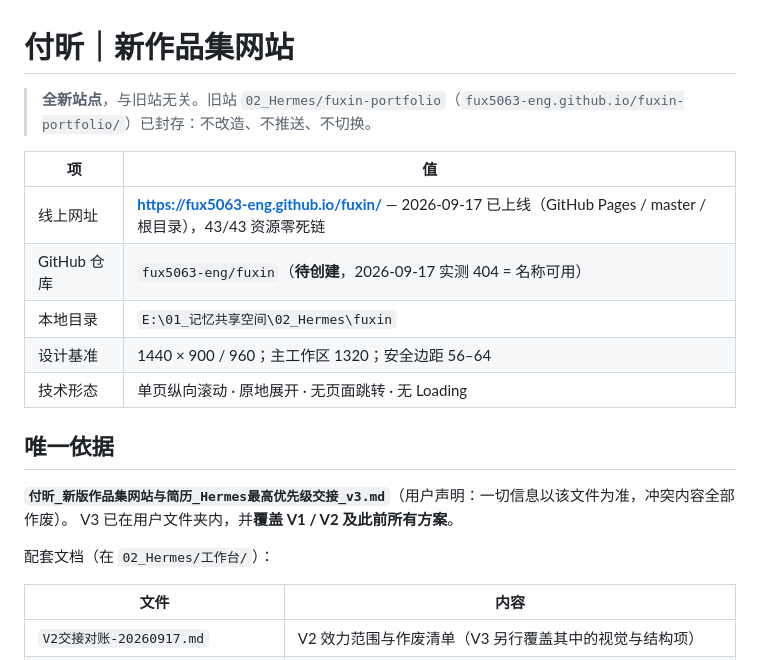
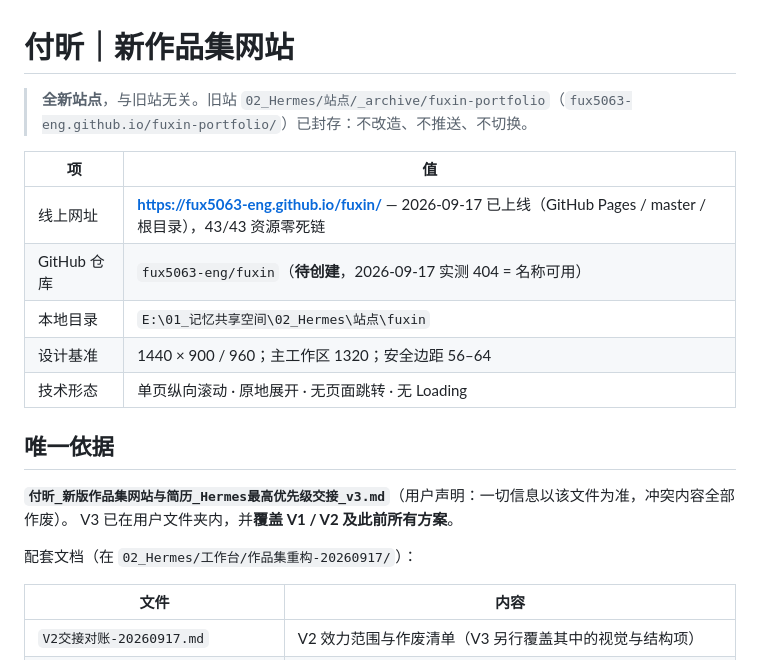
Before and after one commit to fux5063-eng/fuxin, a Markdown page: README.md, the part around the change. GitHub-like rendering.

Commit message:
docs: 目录重构后同步路径（现役站点移至 02_Hermes/站点/fuxin；配套过程稿移至 02_Hermes/工作台/作品集重构-20260917）

```diff
--- a/README.md
+++ b/README.md
@@ -1,12 +1,12 @@
 # 付昕｜新作品集网站
 
-> **全新站点**，与旧站无关。旧站 `02_Hermes/fuxin-portfolio`（`fux5063-eng.github.io/fuxin-portfolio/`）已封存：不改造、不推送、不切换。
+> **全新站点**，与旧站无关。旧站 `02_Hermes/站点/_archive/fuxin-portfolio`（`fux5063-eng.github.io/fuxin-portfolio/`）已封存：不改造、不推送、不切换。
 
 | 项 | 值 |
 |---|---|
 | 线上网址 | **https://fux5063-eng.github.io/fuxin/** — 2026-09-17 已上线（GitHub Pages / master / 根目录），43/43 资源零死链 |
 | GitHub 仓库 | `fux5063-eng/fuxin`（**待创建**，2026-09-17 实测 404 = 名称可用） |
-| 本地目录 | `E:\01_记忆共享空间\02_Hermes\fuxin` |
+| 本地目录 | `E:\01_记忆共享空间\02_Hermes\站点\fuxin` |
 | 设计基准 | 1440 × 900 / 960；主工作区 1320；安全边距 56–64 |
 | 技术形态 | 单页纵向滚动 · 原地展开 · 无页面跳转 · 无 Loading |
 
@@ -15,7 +15,7 @@
 **`付昕_新版作品集网站与简历_Hermes最高优先级交接_v3.md`**（用户声明：一切信息以该文件为准，冲突内容全部作废）。
 V3 已在用户文件夹内，并**覆盖 V1 / V2 及此前所有方案**。
 
-配套文档（在 `02_Hermes/工作台/`）：
+配套文档（在 `02_Hermes/工作台/作品集重构-20260917/`）：
 
 | 文件 | 内容 |
 |---|---|
```
